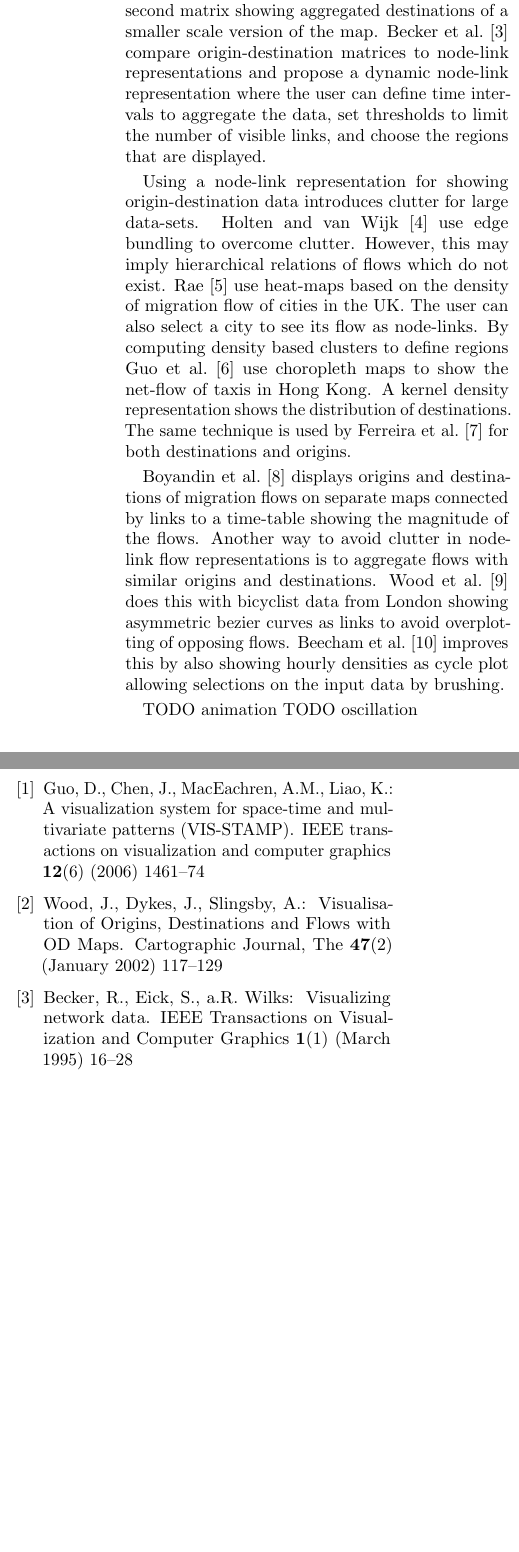
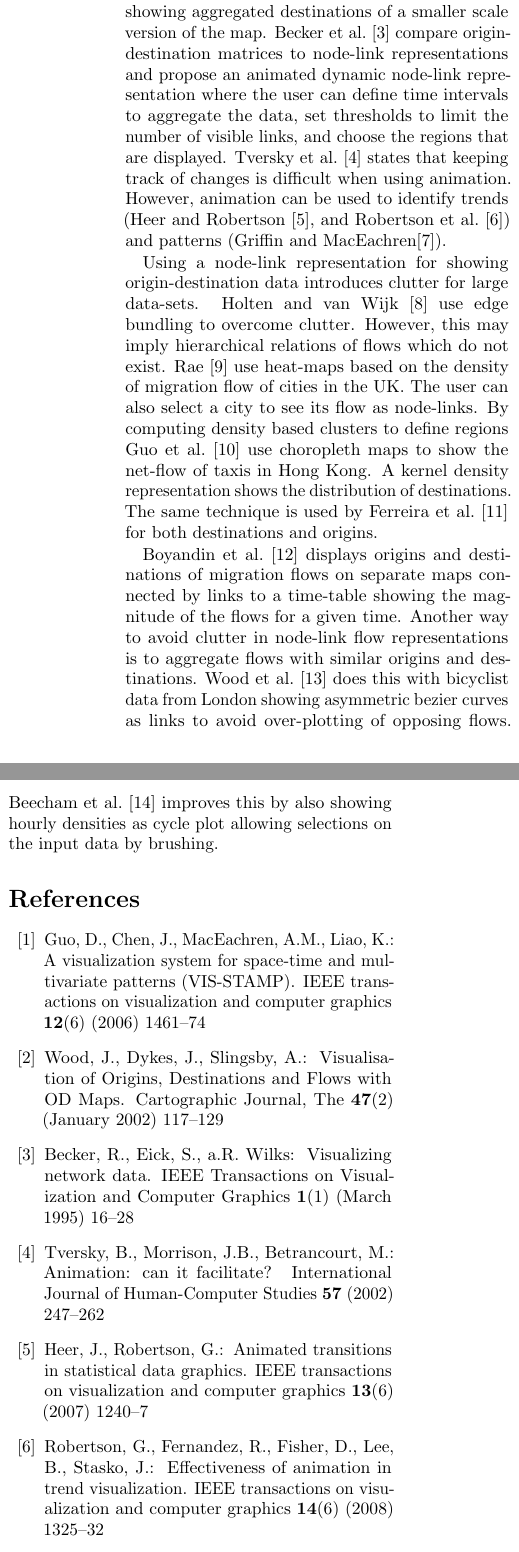
Before and after one commit to JosuaKrause/Trails, a LaTeX document (docs/relwork.tex, which reads docs/trails.bib): two parts of the columns of the page before the commit and two parts of the columns of page 1 of 2 after it, joined at a grey line, cut so that both start at the same text, the shorter picture padded with empty space. Compiled offline with pdfLaTeX.

Commit message:
3 papers to go

```diff
--- a/docs/relwork.tex
+++ b/docs/relwork.tex
@@ -29,10 +29,16 @@ a second matrix showing aggregated destinations of
 a smaller scale version of the map.
 Becker~et~al.~\cite{Becker1995} compare
 origin-destination matrices to node-link representations
-and propose a dynamic node-link representation
+and propose an animated dynamic node-link representation
 where the user can define time intervals to aggregate the data,
 set thresholds to limit the number of visible links,
 and choose the regions that are displayed.
+Tversky~et~al.~\cite{Tversky2002} states that
+keeping track of changes is difficult when using
+animation. However, animation can be used to
+identify trends (Heer and Robertson~\cite{Heer2007},
+and Robertson~et~al.~\cite{Robertson}) and
+patterns (Griffin and MacEachren\cite{Griffin2006}).
 
 Using a node-link representation for showing origin-destination
 data introduces clutter for large data-sets.
@@ -52,20 +58,17 @@ for both destinations and origins.
 
 Boyandin~et~al.~\cite{Boyandin2011} displays origins and
 destinations of migration flows on separate maps connected
-by links to a time-table showing the magnitude of the flows.
+by links to a time-table showing the magnitude of the flows
+for a given time.
 Another way to avoid clutter in node-link
 flow representations is to aggregate flows with
 similar origins and destinations.
 Wood~et~al.~\cite{Wood2011} does this with bicyclist data
 from London showing asymmetric bezier curves as links to avoid
-overplotting of opposing flows.
+over-plotting of opposing flows.
 Beecham~et~al.~\cite{Beecham2012} improves
 this by also showing hourly densities as cycle
 plot allowing selections on the input data by brushing.
-
-TODO animation
-TODO oscillation
-
 
 \bibliographystyle{splncs}
 \bibliography{trails}
--- a/docs/trails.bib
+++ b/docs/trails.bib
@@ -323,0 +330,5 @@ year = {2011}
+title = {{Animation: can it facilitate?}},
+url = {http://www.sciencedirect.com/science/article/pii/S1071581902910177},
+volume = {57},
+year = {2002}
+}
```
Also changed, not shown: docs/trails.bib (24 more changed lines).
